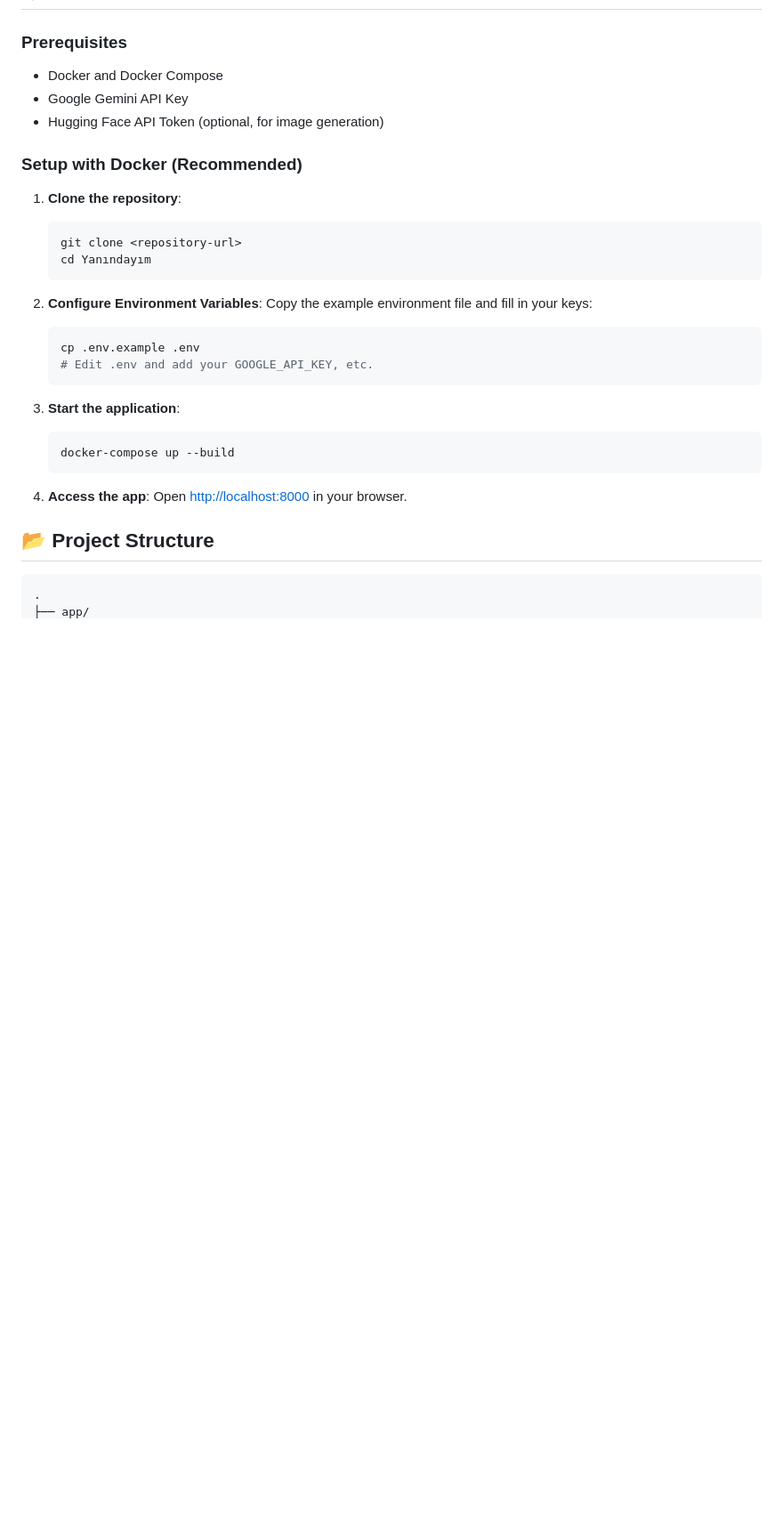
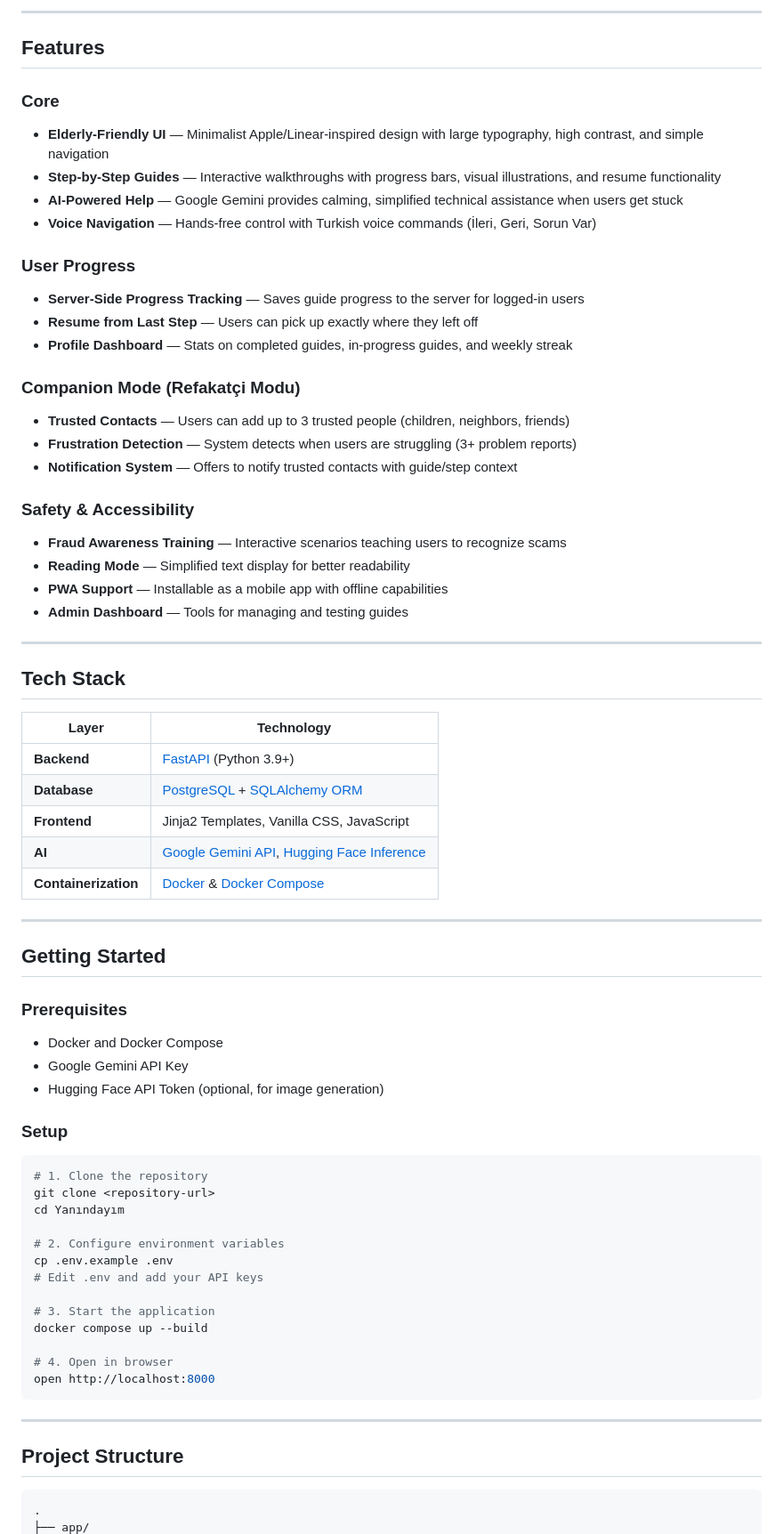
Before and after one commit to vedatenisgul/Yanindayim, a Markdown page: README.md, the part around one of its changes. Shown at 89% size. Drawn GitHub-style; blank space fills up the shorter version.

````diff
--- a/README.md
+++ b/README.md
@@ -27,3 +31,44 @@
+---
+
+## Features
+
+### Core
+- **Elderly-Friendly UI** — Minimalist Apple/Linear-inspired design with large typography, high contrast, and simple navigation
+- **Step-by-Step Guides** — Interactive walkthroughs with progress bars, visual illustrations, and resume functionality
+- **AI-Powered Help** — Google Gemini provides calming, simplified technical assistance when users get stuck
+- **Voice Navigation** — Hands-free control with Turkish voice commands (İleri, Geri, Sorun Var)
+
+### User Progress
+- **Server-Side Progress Tracking** — Saves guide progress to the server for logged-in users
+- **Resume from Last Step** — Users can pick up exactly where they left off
+- **Profile Dashboard** — Stats on completed guides, in-progress guides, and weekly streak
+
+### Companion Mode (Refakatçi Modu)
+- **Trusted Contacts** — Users can add up to 3 trusted people (children, neighbors, friends)
+- **Frustration Detection** — System detects when users are struggling (3+ problem reports)
+- **Notification System** — Offers to notify trusted contacts with guide/step context
+
+### Safety & Accessibility
+- **Fraud Awareness Training** — Interactive scenarios teaching users to recognize scams
+- **Reading Mode** — Simplified text display for better readability
+- **PWA Support** — Installable as a mobile app with offline capabilities
+- **Admin Dashboard** — Tools for managing and testing guides
+
+---
+
+## Tech Stack
+
+| Layer | Technology |
+|-------|-----------|
+| **Backend** | [FastAPI](https://fastapi.tiangolo.com/) (Python 3.9+) |
+| **Database** | [PostgreSQL](https://www.postgresql.org/) + [SQLAlchemy ORM](https://www.sqlalchemy.org/) |
+| **Frontend** | Jinja2 Templates, Vanilla CSS, JavaScript |
+| **AI** | [Google Gemini API](https://ai.google.dev/), [Hugging Face Inference](https://huggingface.co/inference-endpoints) |
+| **Containerization** | [Docker](https://www.docker.com/) & [Docker Compose](https://docs.docker.com/compose/) |
+
+---
+
+## Getting Started
 
 ### Prerequisites
 
@@ -31,34 +76,28 @@
 - Google Gemini API Key
 - Hugging Face API Token (optional, for image generation)
 
-### Setup with Docker (Recommended)
-
-1. **Clone the repository**:
-
-   ```bash
-   git clone <repository-url>
-   cd Yanındayım
-   ```
-
-2. **Configure Environment Variables**:
-   Copy the example environment file and fill in your keys:
-
-   ```bash
-   cp .env.example .env
-   # Edit .env and add your GOOGLE_API_KEY, etc.
-   ```
-
-3. **Start the application**:
-
-   ```bash
-   docker-compose up --build
-   ```
-
-4. **Access the app**:
-   Open [http://localhost:8000](http://localhost:8000) in your browser.
-
-## 📂 Project Structure
+### Setup
 
 ```bash
+# 1. Clone the repository
+git clone <repository-url>
+cd Yanındayım
+
+# 2. Configure environment variables
+cp .env.example .env
+# Edit .env and add your API keys
+
+# 3. Start the application
+docker compose up --build
+
+# 4. Open in browser
+open http://localhost:8000
+```
+
+---
+
+## Project Structure
+
+```
 .
 ├── app/
````
Also changed, not shown: other parts of README.md (+59 -42 lines), docs/screenshots/companion.png (added), docs/screenshots/guide.png (added), docs/screenshots/home.png (added), docs/screenshots/profile.png (added).
